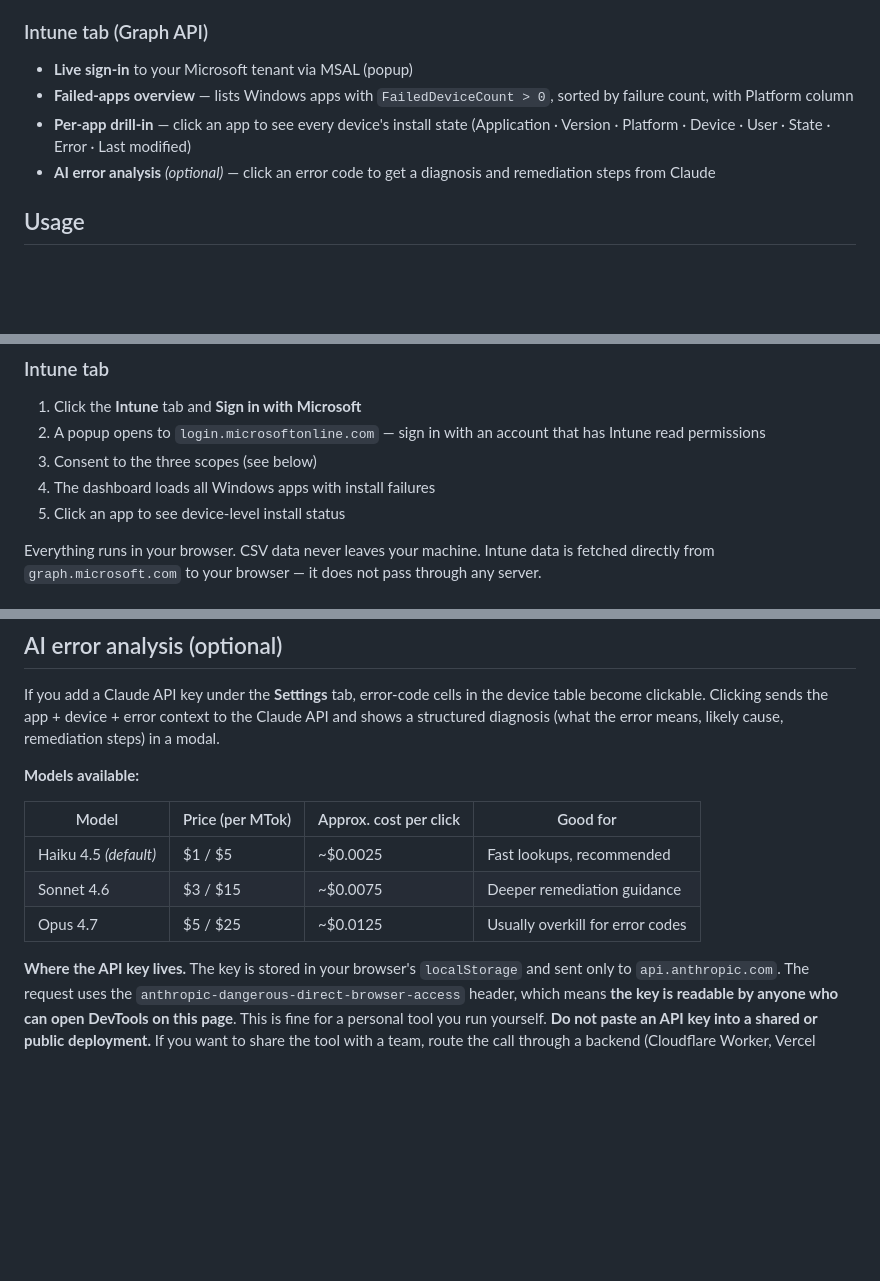
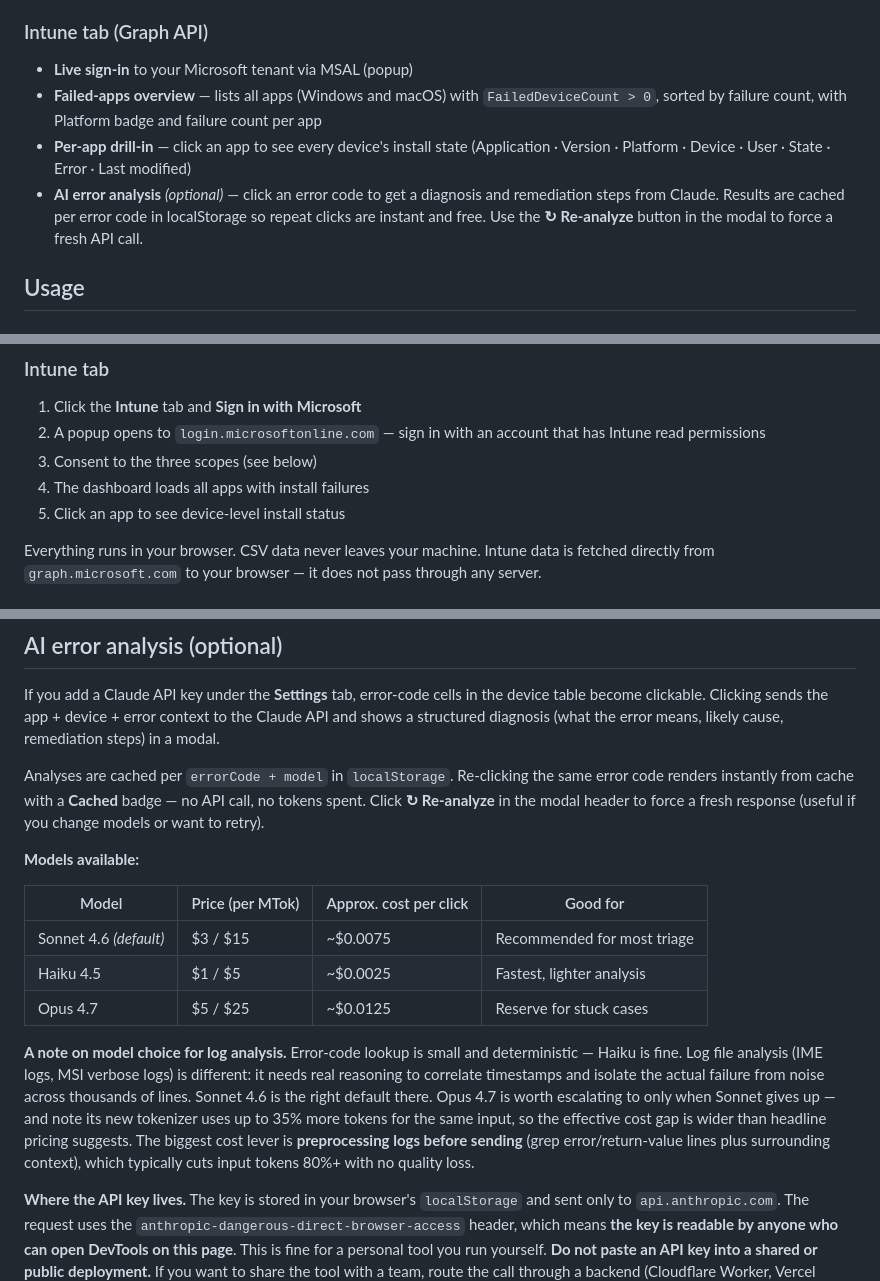
Before and after one commit to haavarstein/intune-dashboard, a Markdown page: README.md, 3 parts joined by grey strips. Rendered like a GitHub page; blank space fills up the shorter version.

```diff
--- a/README.md
+++ b/README.md
@@ -19,9 +19,9 @@ A clean, client-side dashboard for two things:
 
 ### Intune tab (Graph API)
 - **Live sign-in** to your Microsoft tenant via MSAL (popup)
-- **Failed-apps overview** — lists Windows apps with `FailedDeviceCount > 0`, sorted by failure count, with Platform column
+- **Failed-apps overview** — lists all apps (Windows and macOS) with `FailedDeviceCount > 0`, sorted by failure count, with Platform badge and failure count per app
 - **Per-app drill-in** — click an app to see every device's install state (Application · Version · Platform · Device · User · State · Error · Last modified)
-- **AI error analysis** *(optional)* — click an error code to get a diagnosis and remediation steps from Claude
+- **AI error analysis** *(optional)* — click an error code to get a diagnosis and remediation steps from Claude. Results are cached per error code in localStorage so repeat clicks are instant and free. Use the **↻ Re-analyze** button in the modal to force a fresh API call.
 
 ## Usage
 
@@ -37,7 +37,7 @@ A clean, client-side dashboard for two things:
 1. Click the **Intune** tab and **Sign in with Microsoft**
 2. A popup opens to `login.microsoftonline.com` — sign in with an account that has Intune read permissions
 3. Consent to the three scopes (see below)
-4. The dashboard loads all Windows apps with install failures
+4. The dashboard loads all apps with install failures
 5. Click an app to see device-level install status
 
 Everything runs in your browser. CSV data never leaves your machine. Intune data is fetched directly from `graph.microsoft.com` to your browser — it does not pass through any server.
@@ -67,13 +67,17 @@ These are the same endpoints the Intune admin center uses for its "Apps install
 
 If you add a Claude API key under the **Settings** tab, error-code cells in the device table become clickable. Clicking sends the app + device + error context to the Claude API and shows a structured diagnosis (what the error means, likely cause, remediation steps) in a modal.
 
+Analyses are cached per `errorCode + model` in `localStorage`. Re-clicking the same error code renders instantly from cache with a **Cached** badge — no API call, no tokens spent. Click **↻ Re-analyze** in the modal header to force a fresh response (useful if you change models or want to retry).
+
 **Models available:**
 
 | Model | Price (per MTok) | Approx. cost per click | Good for |
 | --- | --- | --- | --- |
-| Haiku 4.5 *(default)* | $1 / $5 | ~$0.0025 | Fast lookups, recommended |
-| Sonnet 4.6 | $3 / $15 | ~$0.0075 | Deeper remediation guidance |
-| Opus 4.7 | $5 / $25 | ~$0.0125 | Usually overkill for error codes |
+| Sonnet 4.6 *(default)* | $3 / $15 | ~$0.0075 | Recommended for most triage |
+| Haiku 4.5 | $1 / $5 | ~$0.0025 | Fastest, lighter analysis |
+| Opus 4.7 | $5 / $25 | ~$0.0125 | Reserve for stuck cases |
+
+**A note on model choice for log analysis.** Error-code lookup is small and deterministic — Haiku is fine. Log file analysis (IME logs, MSI verbose logs) is different: it needs real reasoning to correlate timestamps and isolate the actual failure from noise across thousands of lines. Sonnet 4.6 is the right default there. Opus 4.7 is worth escalating to only when Sonnet gives up — and note its new tokenizer uses up to 35% more tokens for the same input, so the effective cost gap is wider than headline pricing suggests. The biggest cost lever is **preprocessing logs before sending** (grep error/return-value lines plus surrounding context), which typically cuts input tokens 80%+ with no quality loss.
 
 **Where the API key lives.** The key is stored in your browser's `localStorage` and sent only to `api.anthropic.com`. The request uses the `anthropic-dangerous-direct-browser-access` header, which means **the key is readable by anyone who can open DevTools on this page**. This is fine for a personal tool you run yourself. **Do not paste an API key into a shared or public deployment.** If you want to share the tool with a team, route the call through a backend (Cloudflare Worker, Vercel function, etc.) that holds the key server-side.
 
```
